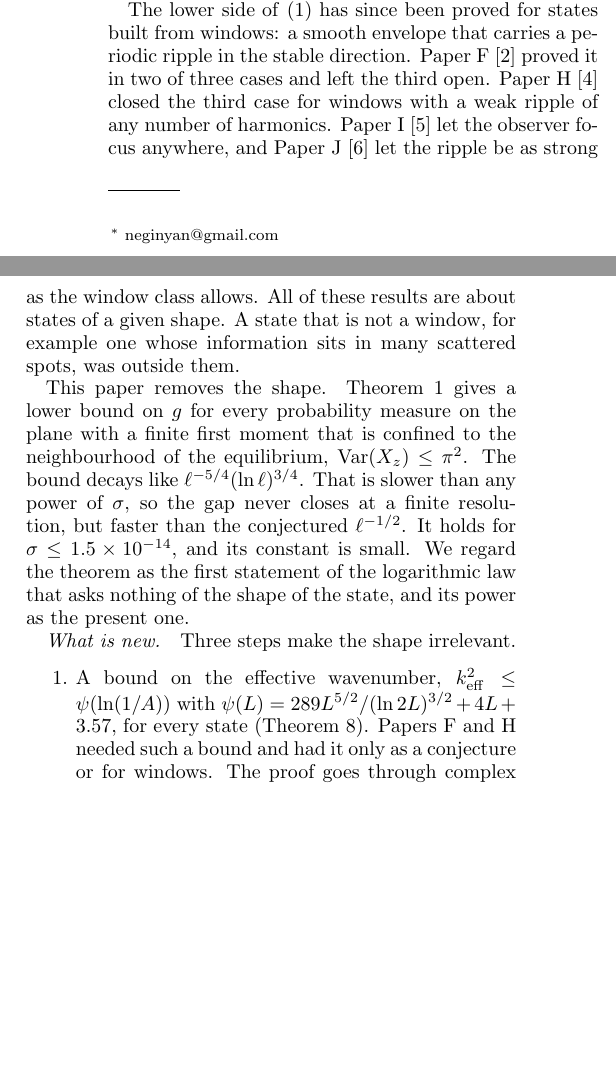
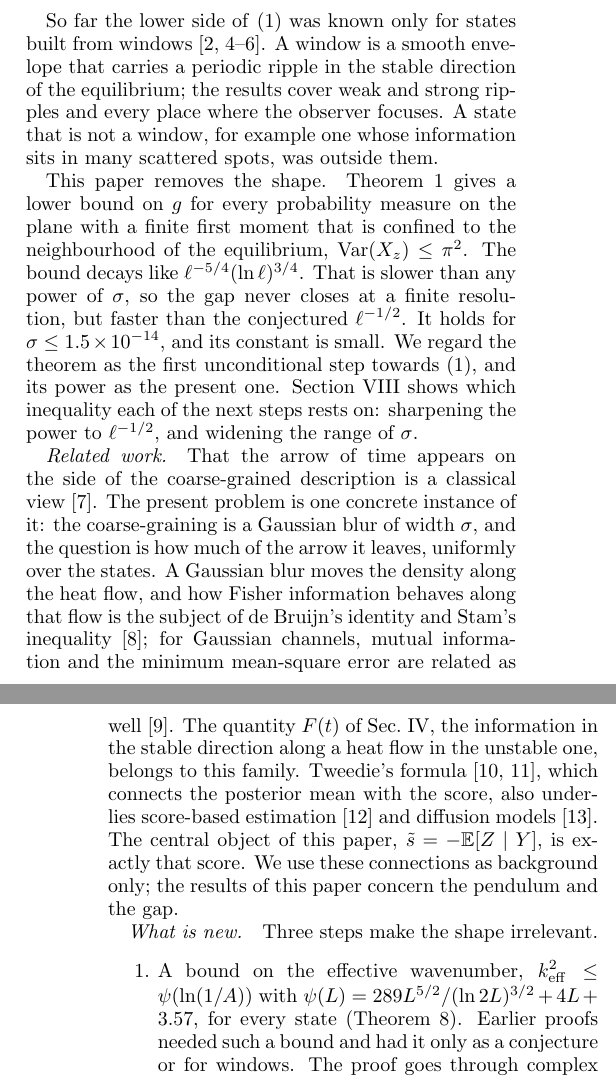
Before and after one commit to neginyan/resolution-gap-every-state, a LaTeX paper (paper/main.tex, which reads paper/sections/01_introduction.tex): two parts of the columns of page 1 of 15 before the commit and two parts of the columns of pages 1 and 2 of 16 after it, joined at a grey line, cut at the place of the change, the shorter picture padded with empty space. Compiled offline with pdfLaTeX.

Commit message:
Paper v1.1: self-contained abstract and introduction, related work

```diff
--- a/paper/sections/01_introduction.tex
+++ b/paper/sections/01_introduction.tex
@@ -9,14 +8,17 @@ Paper~E proved $g\ge c/\ell$ on states without fine structure and conjectured th
+The resolution gap $g=(\kappa-R)/\sigma$ measures the loss per unit of resolution (Sec.~\ref{sec:main} gives the precise definition).
+The question is how small $g$ can become as the blur gets finer, and whether the answer depends on the state.
+
+The natural candidate for a uniform answer is the logarithmic law
 \begin{equation}
 g\;\ge\;\frac{c'}{\sqrt{\ell+C'}},\qquad \ell=\ln(1/\sigma),
 \label{eq:conj1}
 \end{equation}
-for every state (its Conjecture~1).
+with constants $c',C'>0$ that do not depend on the state.
+It was conjectured in Ref.~\cite{E}, where the weaker bound $g\ge c/\ell$ was proved for states without fine structure.
+The law allows the gap to shrink as the blur gets finer, but only logarithmically, whatever the state.
 
-The lower side of~\eqref{eq:conj1} has since been proved for states built from windows: a smooth envelope that carries a periodic ripple in the stable direction.
-Paper~F~\cite{F} proved it in two of three cases and left the third open.
-Paper~H~\cite{H} closed the third case for windows with a weak ripple of any number of harmonics.
-Paper~I~\cite{I} let the observer focus anywhere, and Paper~J~\cite{J} let the ripple be as strong as the window class allows.
-All of these results are about states of a given shape.
+So far the lower side of~\eqref{eq:conj1} was known only for states built from windows~\cite{F,H,I,J}.
+A window is a smooth envelope that carries a periodic ripple in the stable direction of the equilibrium; the results cover weak and strong ripples and every place where the observer focuses.
 A state that is not a window, for example one whose information sits in many scattered spots, was outside them.
 
 This paper removes the shape.
@@ -24,16 +26,26 @@ Theorem~\ref{thm:main} gives a lower bound on $g$ for every probability measure
 The bound decays like $\ell^{-5/4}(\ln\ell)^{3/4}$.
 That is slower than any power of $\sigma$, so the gap never closes at a finite resolution, but faster than the conjectured $\ell^{-1/2}$.
 It holds for $\sigma\le1.5\times10^{-14}$, and its constant is small.
-We regard the theorem as the first statement of the logarithmic law that asks nothing of the shape of the state, and its power as the present one.
+We regard the theorem as the first unconditional step towards~\eqref{eq:conj1}, and its power as the present one.
+Section~\ref{sec:outlook} shows which inequality each of the next steps rests on: sharpening the power to $\ell^{-1/2}$, and widening the range of $\sigma$.
+
+\paragraph*{Related work.}
+That the arrow of time appears on the side of the coarse-grained description is a classical view~\cite{Lebowitz}.
+The present problem is one concrete instance of it: the coarse-graining is a Gaussian blur of width $\sigma$, and the question is how much of the arrow it leaves, uniformly over the states.
+A Gaussian blur moves the density along the heat flow, and how Fisher information behaves along that flow is the subject of de~Bruijn's identity and Stam's inequality~\cite{Stam}; for Gaussian channels, mutual information and the minimum mean-square error are related as well~\cite{GSV}.
+The quantity $F(t)$ of Sec.~\ref{sec:circles}, the information in the stable direction along a heat flow in the unstable one, belongs to this family.
+Tweedie's formula~\cite{Robbins,Efron}, which connects the posterior mean with the score, also underlies score-based estimation~\cite{Hyvarinen} and diffusion models~\cite{SongSDE}.
+The central object of this paper, $\st=-\E[Z\mid Y]$, is exactly that score.
+We use these connections as background only; the results of this paper concern the pendulum and the gap.
 
 \paragraph*{What is new.}
 Three steps make the shape irrelevant.
 \begin{enumerate}
 \item A bound on the effective wavenumber, $\keff^2\le\psi(\ln(1/A))$ with $\psi(L)=289L^{5/2}/(\ln2L)^{3/2}+4L+3.57$, for every state (Theorem~\ref{thm:circles}).
-Papers~F and~H needed such a bound and had it only as a conjecture or for windows.
+Earlier proofs needed such a bound and had it only as a conjecture or for windows.
 The proof goes through complex time: the stable-direction score of the density with $v$-noise $z$ is a holomorphic function of $z$ with values in a Hilbert space, and Hadamard's three-circle theorem transports its smallness at $z=1$ to $z$ slightly below one.
 The three-circle argument was proposed by Google Gemini, one of the AI assistants used in this work (see the Acknowledgments), and checked here line by line and numerically at every step.
-\item A threshold for the remainder of Paper~E's gap formula: once the $w$-information and the curved $v$-information together exceed $112\sigma^2$, the remainder is at most half of the main terms (Lemma~\ref{lem:EF2}).
+\item A threshold for the remainder of the gap formula of Ref.~\cite{E}: once the $w$-information and the curved $v$-information together exceed $112\sigma^2$, the remainder is at most half of the main terms (Lemma~\ref{lem:EF2}).
 So every remainder estimate is needed only on an open set $\Oset$ of states with information of order $\sigma^2$.
 \item On $\Oset$ the gap is expanded around the observed point $Y_z$ instead of the posterior mean $m_z$ (Lemma~\ref{lem:EGD}).
 The state-independent remainder $(\sqrt{960}/6)\sigma^2$ of the old expansion disappears; the new remainder carries $\sqrt{A+B}$, and the single second-order quantity left, $\Wzz=\sigma^2\partial_z^2\varrho/\varrho$, is controlled by the same three circles in the isotropic flow (Lemmas~\ref{lem:iso} and~\ref{lem:sm}).
```
Also changed, not shown: paper/preamble.tex (+1 -1 lines), paper/sections/00_abstract.tex (+2 -2 lines), paper/sections/08_outlook.tex (+2 -0 lines), paper/sections/10_back_matter.tex (+4 -2 lines), paper/sections/11_references.tex (+5 -0 lines), paper/paperK_check_standin.pdf, paper/sections/01_introduction.tex (12 more changed lines), 2 other files.
